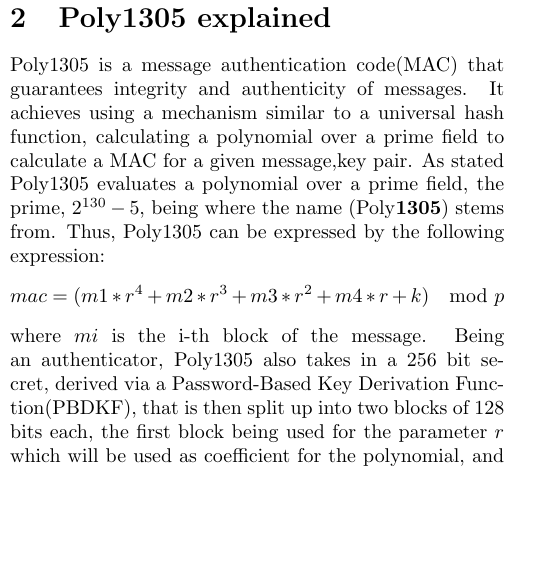
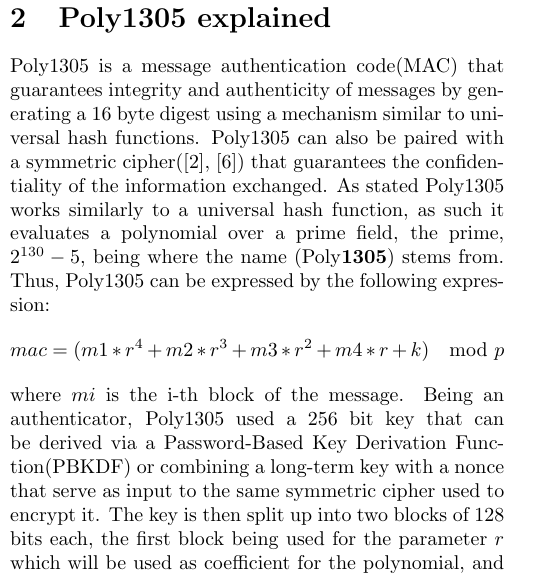
Before and after one commit to MQuaresma/Auditing_a_Poly1305_MAC_implementation_in_Jasminx86, a LaTeX paper (Auditing_a_Poly1305_MAC_implementation_in_Jasminx86.tex): part of one column of page 1 of 4 before the commit and part of one column of page 1 of 5 after it, cut so that both start at the same text, the shorter picture padded with empty space. Compiled offline with pdfLaTeX.

Commit message:
Poly1305 and cipher combination mentioned in introduction

```diff
--- a/Auditing_a_Poly1305_MAC_implementation_in_Jasminx86.tex
+++ b/Auditing_a_Poly1305_MAC_implementation_in_Jasminx86.tex
@@ -46,14 +46,17 @@ to be reversed by obtaining highly performant implementations with relative ease
 
 \section{Poly1305 explained}
 \label{poly135_101}
-Poly1305 is a message authentication code(MAC) that guarantees integrity and authenticity of messages. It achieves using a mechanism similar to a universal hash function,
-calculating a polynomial over a prime field to calculate a MAC for a given message,key pair. As stated Poly1305 evaluates a polynomial over a prime field, the prime, $2^{130}-5$,
-being where the name (Poly\textbf{1305}) stems from. Thus, Poly1305 can be expressed by the following expression:
+Poly1305 is a message authentication code(MAC) that guarantees integrity and authenticity of messages by generating a 16 byte digest using a mechanism similar
+to universal hash functions. Poly1305 can also be paired with a symmetric cipher(\cite{poly1305_aes_bernstein}, \cite{poly1305_chacha20_iot})
+that guarantees the confidentiality of the information exchanged.
+As stated Poly1305 works similarly to a universal hash function, as such it evaluates a polynomial over a prime field, the prime, $2^{130}-5$, being where the
+name (Poly\textbf{1305}) stems from. Thus, Poly1305 can be expressed by the following expression:
 $$mac = (m1 * r^4 + m2 * r^3 + m3 * r^2 + m4 * r + k) \mod{p} $$
-where $mi$ is the i-th block of the message. Being an authenticator, Poly1305 also takes in a 256 bit secret, derived via a Password-Based Key Derivation Function(PBDKF),
-that is then split up into two blocks of 128 bits each, the first block being used for the parameter $r$ which will be used as coefficient for the polynomial, and the second
-for the parameter $k$. Poly1305 works by breaking the input in 16 byte blocks, appending each block with a 1 byte(00000001) to prevent forgery, and then uses
-this values as the coefficients of the polynomial previously described, applying the following algorithm/formula:
+where $mi$ is the i-th block of the message. Being an authenticator,  Poly1305 used a 256 bit key that can be derived via a Password-Based Key Derivation Function(PBKDF)
+or combining a long-term key with a nonce that serve as input to the same symmetric cipher used to encrypt it. The key is then split up into two blocks of 128
+bits each, the first block being used for the parameter $r$ which will be used as coefficient for the polynomial, and the second for the parameter $k$.
+Poly1305 works by breaking the input in 16 byte blocks, appending each block with a 1 byte(00000001) to prevent forgery, and then uses this values as the
+coefficients of the polynomial previously described, applying the following algorithm/formula:
 
 \begin{Verbatim}[fontsize=\footnotesize]
 h = 0
```
Also changed, not shown: cryptography.bib (+13 -0 lines), Auditing_a_Poly1305_MAC_implementation_in_Jasminx86.pdf, 1 other file.
